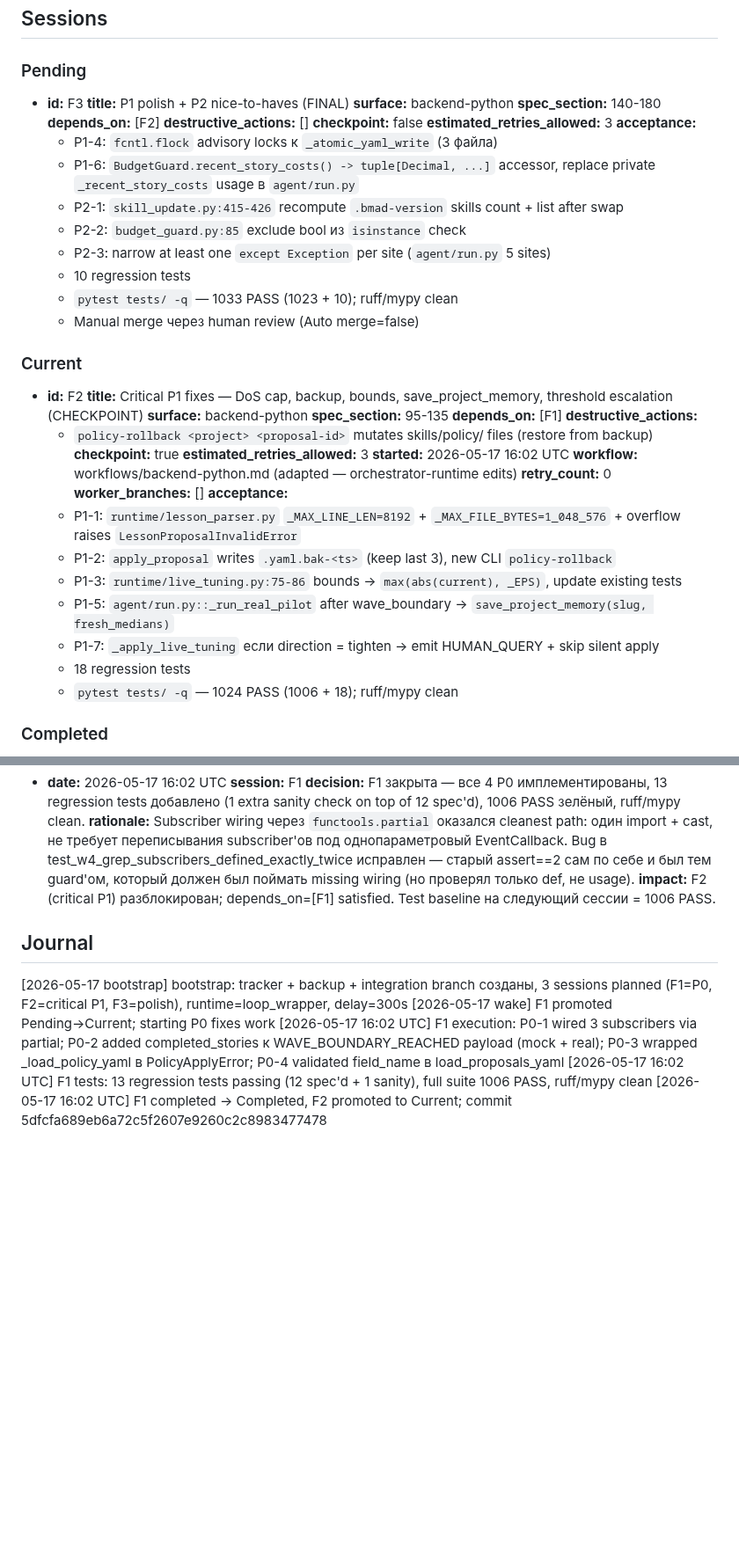
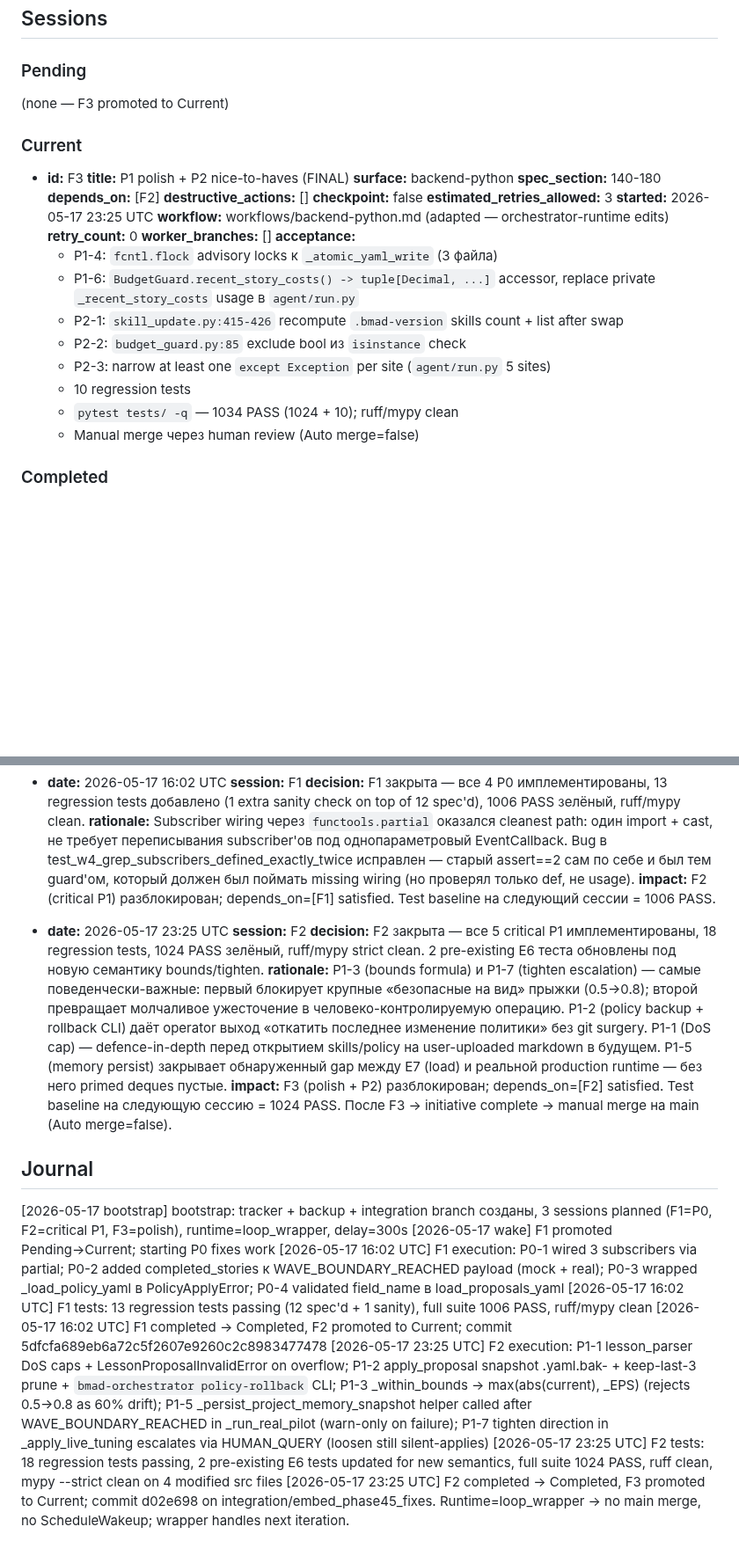
Before and after one commit to dandgam/overlay_script, a Markdown page: .claude/initiative-tracker-embed_phase45_fixes.md, 2 parts joined by grey strips. Shown at 88% size. Drawn GitHub-style; blank space fills up the shorter version.

Commit message:
tracker(embed_phase45_fixes): F2 completed + F3 promoted
F2 (Critical P1 fixes) completed на commit d02e698.
Tests: 1024 PASS (1006 baseline + 18 new). Ruff/mypy strict clean.
Runtime=loop_wrapper, Auto merge=false → no main merge, wrapper schedules next iteration.

Co-Authored-By: Claude Opus 4.7 <noreply@anthropic.com>

```diff
--- a/.claude/initiative-tracker-embed_phase45_fixes.md
+++ b/.claude/initiative-tracker-embed_phase45_fixes.md
@@ -45,6 +45,9 @@
 ## Sessions
 
 ### Pending
+(none — F3 promoted to Current)
+
+### Current
 
 - **id:** F3
   **title:** P1 polish + P2 nice-to-haves (FINAL)
@@ -54,6 +57,10 @@
   **destructive_actions:** []
   **checkpoint:** false
   **estimated_retries_allowed:** 3
+  **started:** 2026-05-17 23:25 UTC
+  **workflow:** workflows/backend-python.md (adapted — orchestrator-runtime edits)
+  **retry_count:** 0
+  **worker_branches:** []
   **acceptance:**
     - P1-4: `fcntl.flock` advisory locks к `_atomic_yaml_write` (3 файла)
     - P1-6: `BudgetGuard.recent_story_costs() -> tuple[Decimal, ...]` accessor, replace private `_recent_story_costs` usage в `agent/run.py`
@@ -61,32 +68,8 @@
     - P2-2: `budget_guard.py:85` exclude bool из `isinstance` check
     - P2-3: narrow at least one `except Exception` per site (`agent/run.py` 5 sites)
     - 10 regression tests
-    - `pytest tests/ -q` — 1033 PASS (1023 + 10); ruff/mypy clean
+    - `pytest tests/ -q` — 1034 PASS (1024 + 10); ruff/mypy clean
     - Manual merge через human review (Auto merge=false)
-
-### Current
-
-- **id:** F2
-  **title:** Critical P1 fixes — DoS cap, backup, bounds, save_project_memory, threshold escalation (CHECKPOINT)
-  **surface:** backend-python
-  **spec_section:** 95-135
-  **depends_on:** [F1]
-  **destructive_actions:**
-    - `policy-rollback <project> <proposal-id>` mutates skills/policy/ files (restore from backup)
-  **checkpoint:** true
-  **estimated_retries_allowed:** 3
-  **started:** 2026-05-17 16:02 UTC
-  **workflow:** workflows/backend-python.md (adapted — orchestrator-runtime edits)
-  **retry_count:** 0
-  **worker_branches:** []
-  **acceptance:**
-    - P1-1: `runtime/lesson_parser.py` `_MAX_LINE_LEN=8192` + `_MAX_FILE_BYTES=1_048_576` + overflow raises `LessonProposalInvalidError`
-    - P1-2: `apply_proposal` writes `.yaml.bak-<ts>` (keep last 3), new CLI `policy-rollback`
-    - P1-3: `runtime/live_tuning.py:75-86` bounds → `max(abs(current), _EPS)`, update existing tests
-    - P1-5: `agent/run.py::_run_real_pilot` after wave_boundary → `save_project_memory(slug, fresh_medians)`
-    - P1-7: `_apply_live_tuning` если direction = tighten → emit HUMAN_QUERY + skip silent apply
-    - 18 regression tests
-    - `pytest tests/ -q` — 1024 PASS (1006 + 18); ruff/mypy clean
 
 ### Completed
 
@@ -126,6 +126,12 @@
   **rationale:** Subscriber wiring через `functools.partial` оказался cleanest path: один import + cast, не требует переписывания subscriber'ов под однопараметровый EventCallback. Bug в test_w4_grep_subscribers_defined_exactly_twice исправлен — старый assert==2 сам по себе и был тем guard'ом, который должен был поймать missing wiring (но проверял только def, не usage).
   **impact:** F2 (critical P1) разблокирован; depends_on=[F1] satisfied. Test baseline на следующий сессии = 1006 PASS.
 
+- **date:** 2026-05-17 23:25 UTC
+  **session:** F2
+  **decision:** F2 закрыта — все 5 critical P1 имплементированы, 18 regression tests, 1024 PASS зелёный, ruff/mypy strict clean. 2 pre-existing E6 теста обновлены под новую семантику bounds/tighten.
+  **rationale:** P1-3 (bounds formula) и P1-7 (tighten escalation) — самые поведенчески-важные: первый блокирует крупные «безопасные на вид» прыжки (0.5→0.8); второй превращает молчаливое ужесточение в человеко-контролируемую операцию. P1-2 (policy backup + rollback CLI) даёт operator выход «откатить последнее изменение политики» без git surgery. P1-1 (DoS cap) — defence-in-depth перед открытием skills/policy на user-uploaded markdown в будущем. P1-5 (memory persist) закрывает обнаруженный gap между E7 (load) и реальной production runtime — без него primed deques пустые.
+  **impact:** F3 (polish + P2) разблокирован; depends_on=[F2] satisfied. Test baseline на следующую сессию = 1024 PASS. После F3 → initiative complete → manual merge на main (Auto merge=false).
+
 ## Journal
 
 [2026-05-17 bootstrap] bootstrap: tracker + backup + integration branch созданы, 3 sessions planned (F1=P0, F2=critical P1, F3=polish), runtime=loop_wrapper, delay=300s
@@ -133,3 +139,6 @@
 [2026-05-17 16:02 UTC] F1 execution: P0-1 wired 3 subscribers via partial; P0-2 added completed_stories к WAVE_BOUNDARY_REACHED payload (mock + real); P0-3 wrapped _load_policy_yaml в PolicyApplyError; P0-4 validated field_name в load_proposals_yaml
 [2026-05-17 16:02 UTC] F1 tests: 13 regression tests passing (12 spec'd + 1 sanity), full suite 1006 PASS, ruff/mypy clean
 [2026-05-17 16:02 UTC] F1 completed → Completed, F2 promoted to Current; commit 5dfcfa689eb6a72c5f2607e9260c2c8983477478
+[2026-05-17 23:25 UTC] F2 execution: P1-1 lesson_parser DoS caps + LessonProposalInvalidError on overflow; P1-2 apply_proposal snapshot .yaml.bak-<ts> + keep-last-3 prune + `bmad-orchestrator policy-rollback` CLI; P1-3 _within_bounds → max(abs(current), _EPS) (rejects 0.5→0.8 as 60% drift); P1-5 _persist_project_memory_snapshot helper called after WAVE_BOUNDARY_REACHED in _run_real_pilot (warn-only on failure); P1-7 tighten direction in _apply_live_tuning escalates via HUMAN_QUERY (loosen still silent-applies)
+[2026-05-17 23:25 UTC] F2 tests: 18 regression tests passing, 2 pre-existing E6 tests updated for new semantics, full suite 1024 PASS, ruff clean, mypy --strict clean on 4 modified src files
+[2026-05-17 23:25 UTC] F2 completed → Completed, F3 promoted to Current; commit d02e698 on integration/embed_phase45_fixes. Runtime=loop_wrapper → no main merge, no ScheduleWakeup; wrapper handles next iteration.
```
Also changed, not shown: other parts of .claude/initiative-tracker-embed_phase45_fixes.md (+19 -2 lines).
